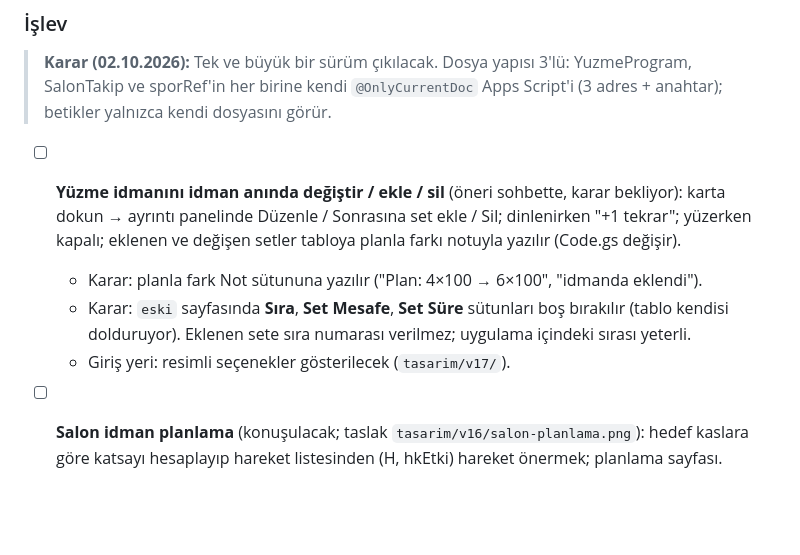
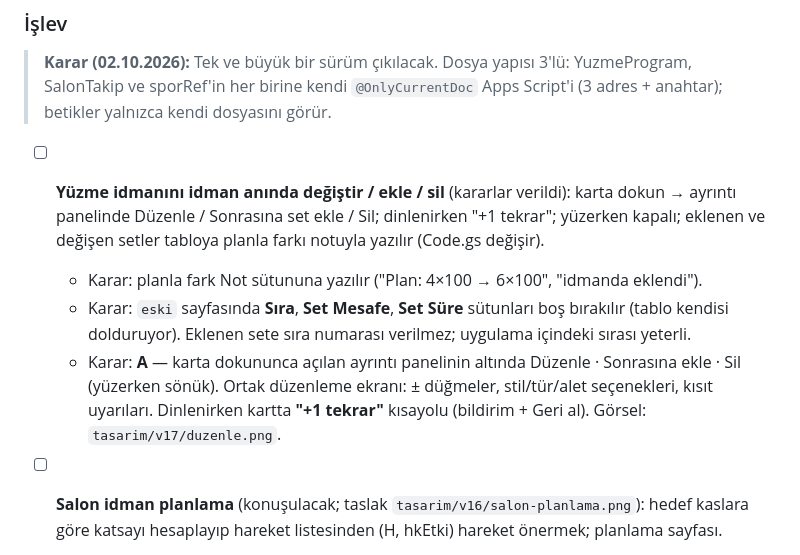
Before and after one commit to seyfettinkarakaya/Claude, a Markdown page: IS_LISTESI.md, the part around the change. GitHub-like rendering; blank space fills up the shorter version.

Commit message:
İş listesi: idman anında düzenleme için A seçeneği
Co-Authored-By: Claude Opus 5.5 <noreply@anthropic.com>
Claude-Session: https://claude.ai/code/session_01RZy5iPaCnnfAqxewCsrLXJ

```diff
--- a/IS_LISTESI.md
+++ b/IS_LISTESI.md
@@ -30,13 +30,15 @@ Sürüm 10.5 (bekliyor, "uygula" ile):
 > sporRef'in her birine kendi `@OnlyCurrentDoc` Apps Script'i (3 adres + anahtar); betikler yalnızca kendi
 > dosyasını görür.
 
-- [ ] **Yüzme idmanını idman anında değiştir / ekle / sil** (öneri sohbette, karar bekliyor): karta dokun →
+- [ ] **Yüzme idmanını idman anında değiştir / ekle / sil** (kararlar verildi): karta dokun →
   ayrıntı panelinde Düzenle / Sonrasına set ekle / Sil; dinlenirken "+1 tekrar"; yüzerken kapalı;
   eklenen ve değişen setler tabloya planla farkı notuyla yazılır (Code.gs değişir).
   - Karar: planla fark Not sütununa yazılır ("Plan: 4×100 → 6×100", "idmanda eklendi").
   - Karar: `eski` sayfasında **Sıra**, **Set Mesafe**, **Set Süre** sütunları boş bırakılır (tablo kendisi
     dolduruyor). Eklenen sete sıra numarası verilmez; uygulama içindeki sırası yeterli.
-  - Giriş yeri: resimli seçenekler gösterilecek (`tasarim/v17/`).
+  - Karar: **A** — karta dokununca açılan ayrıntı panelinin altında Düzenle · Sonrasına ekle · Sil
+    (yüzerken sönük). Ortak düzenleme ekranı: ± düğmeler, stil/tür/alet seçenekleri, kısıt uyarıları.
+    Dinlenirken kartta **"+1 tekrar"** kısayolu (bildirim + Geri al). Görsel: `tasarim/v17/duzenle.png`.
 - [ ] **Salon idman planlama** (konuşulacak; taslak `tasarim/v16/salon-planlama.png`): hedef kaslara göre katsayı hesaplayıp hareket listesinden
   (H, hkEtki) hareket önermek; planlama sayfası.
 - [ ] **sporRef'ten referans verileri** (öneri, karar bekliyor): CSS (tarih aralığı + alet + havuz), 7 bölge
```
